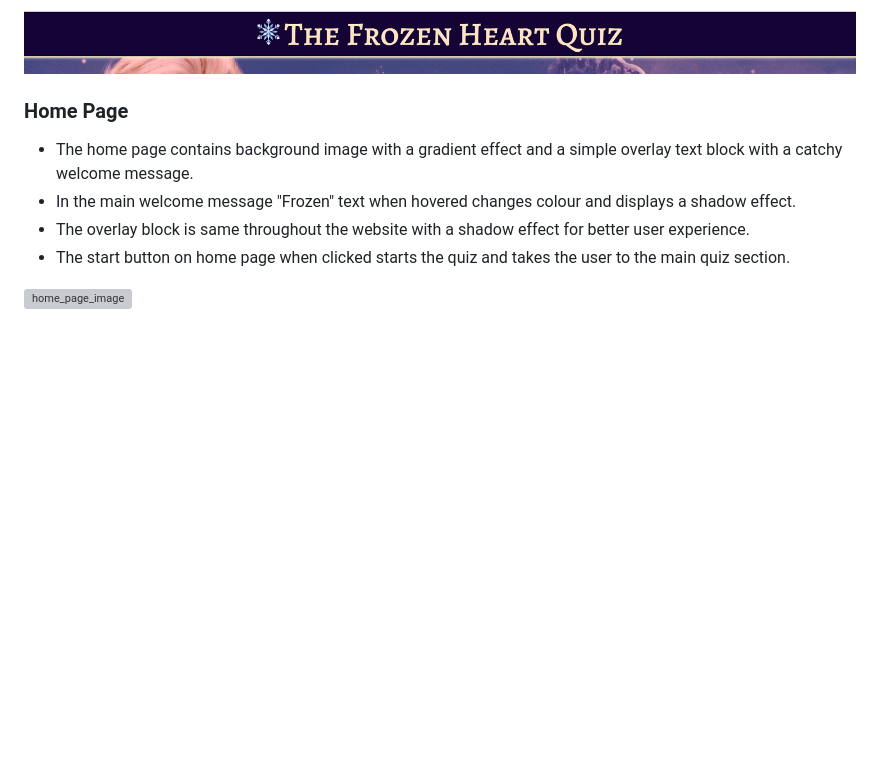
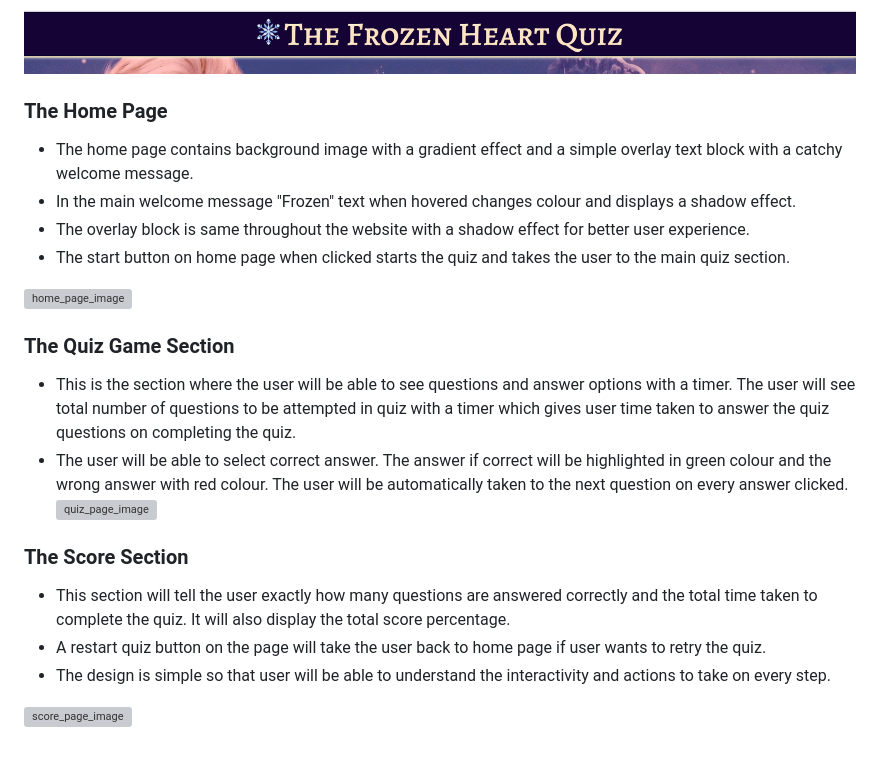
Before and after one commit to gayatrig19/the-frozen-heart-quiz, a Markdown page: README.md, the part around the change. GitHub-like rendering; blank space fills up the shorter version; grey boxes are pictures that could not be loaded.

Commit message:
Add Quiz game features to README file

```diff
--- a/README.md
+++ b/README.md
@@ -95,7 +95,7 @@ The fonts for the website is taken from [google fonts.](https://fonts.google.com
 
 ![main_header_image](assets/images/readme/header_navbar_screenshot.png)
 
-### Home Page
+### The Home Page
 
 - The home page contains background image with a gradient effect and a simple overlay text block with a catchy welcome message.
 - In the main welcome message "Frozen" text when hovered changes colour and displays a shadow effect.
@@ -103,3 +103,17 @@ The fonts for the website is taken from [google fonts.](https://fonts.google.com
 - The start button on home page when clicked starts the quiz and takes the user to the main quiz section.
 
 ![home_page_image](assets/images/readme/start_quiz_section_screenshot.png)
+
+### The Quiz Game Section
+
+- This is the section where the user will be able to see questions and answer options with a timer. The user will see total number of questions to be attempted in quiz with a timer which gives user time taken to answer the quiz questions on completing the quiz.
+- The user will be able to select correct answer. The answer if correct will be highlighted in green colour and the wrong answer with red colour. The user will be automatically taken to the next question on every answer clicked.
+![quiz_page_image](assets/images/readme/quiz_questions_content_screenshot.png)
+
+### The Score Section
+
+- This section will tell the user exactly how many questions are answered correctly and the total time taken to complete the quiz. It will also display the total score percentage.
+- A restart quiz button on the page will take the user back to home page if user wants to retry the quiz.
+- The design is simple so that user will be able to understand the interactivity and actions to take on every step.
+
+![score_page_image](assets/images/readme/quiz_result_screenshot.png)
```
